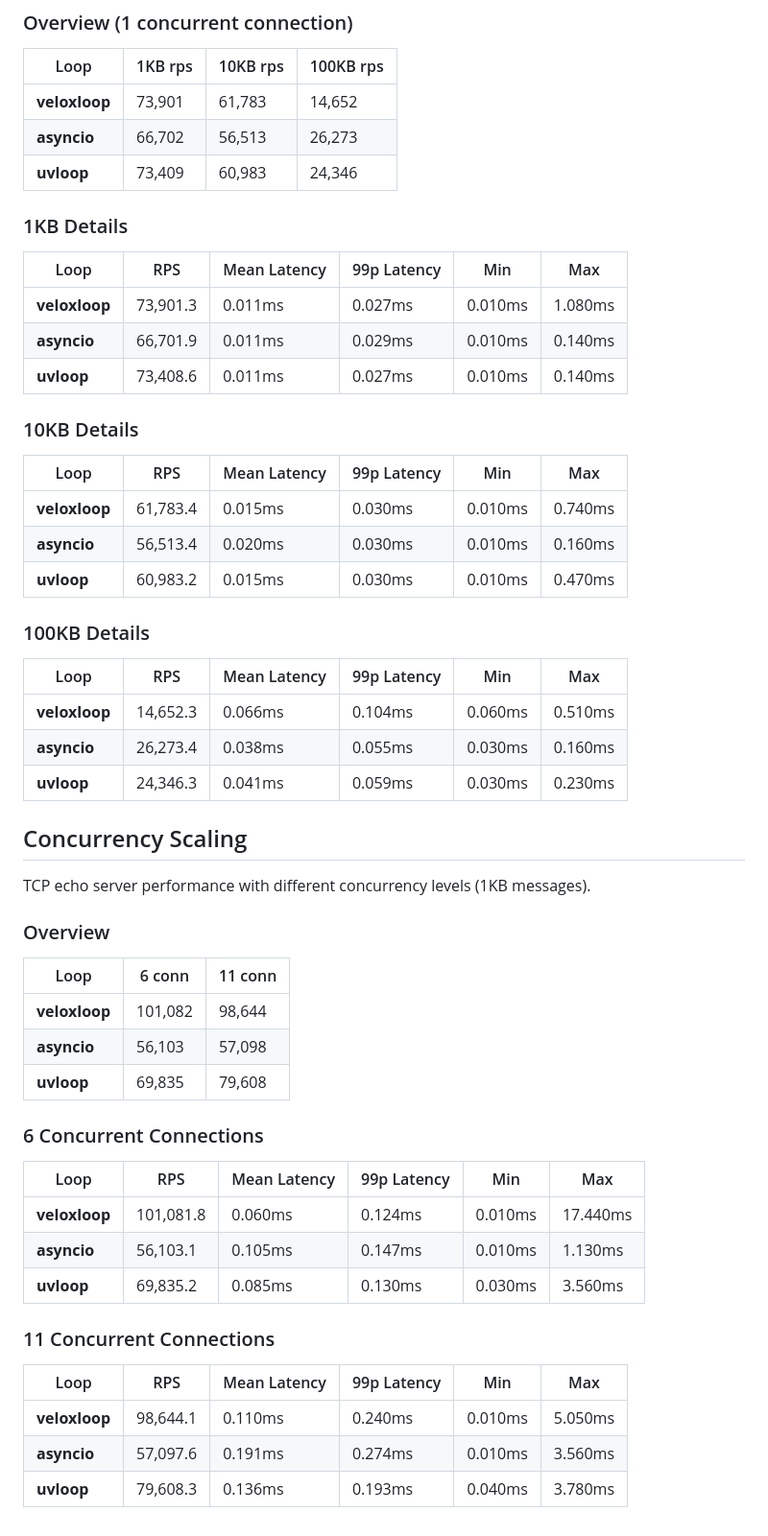
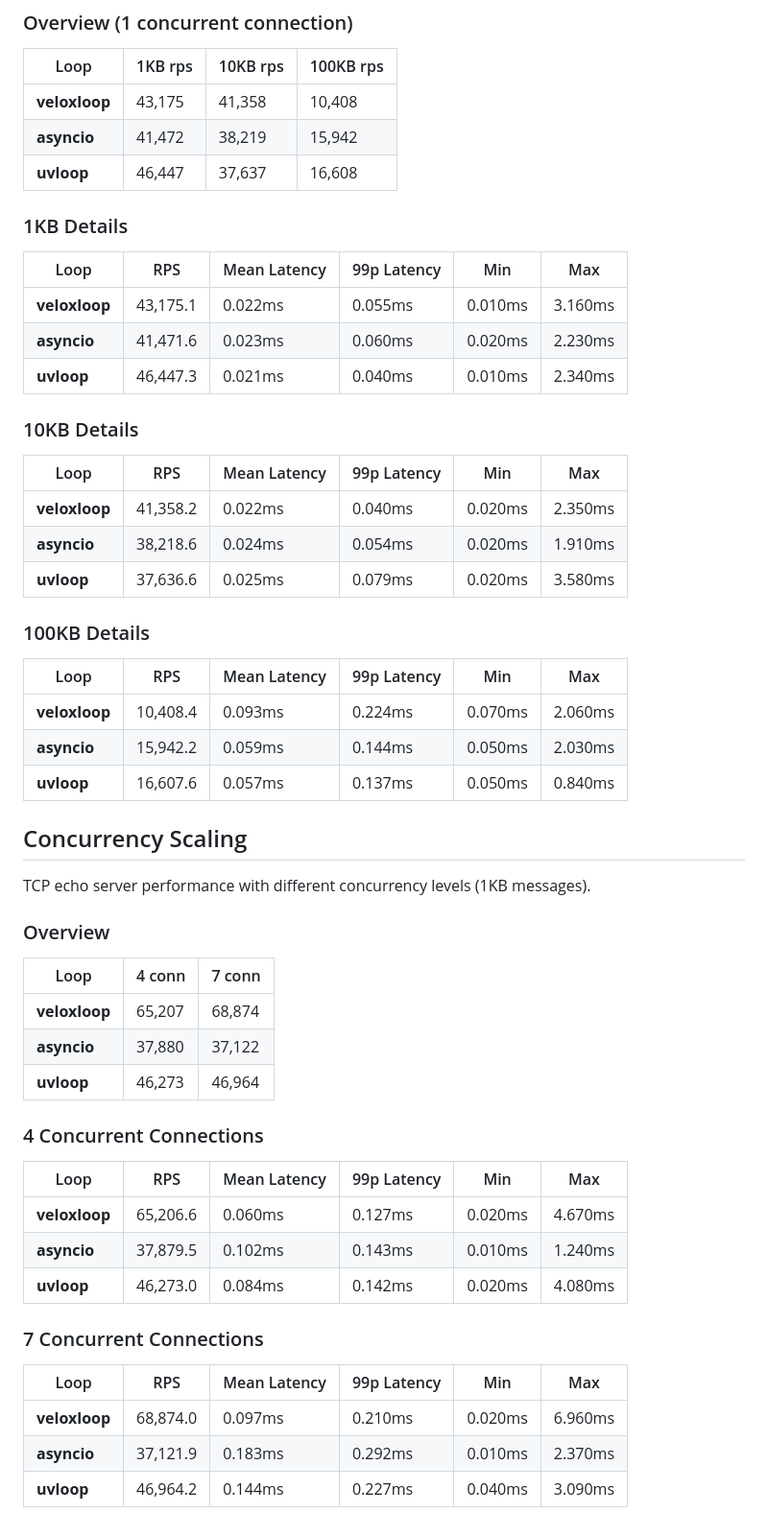
Before and after one commit to DVNghiem/Veloxloop, a Markdown page: benchmarks/README.md, the part around one of its changes. Shown at 96% size. Drawn GitHub-style.

```diff
--- a/benchmarks/README.md
+++ b/benchmarks/README.md
@@ -87,33 +87,33 @@ TCP echo server with `asyncio.Protocol` comparison.
 ### Overview (1 concurrent connection)
 | Loop | 1KB rps | 10KB rps | 100KB rps |
 | --- | --- | --- | --- |
-| **veloxloop** | 73,901 | 61,783 | 14,652 |
-| **asyncio** | 66,702 | 56,513 | 26,273 |
-| **uvloop** | 73,409 | 60,983 | 24,346 |
+| **veloxloop** | 43,175 | 41,358 | 10,408 |
+| **asyncio** | 41,472 | 38,219 | 15,942 |
+| **uvloop** | 46,447 | 37,637 | 16,608 |
 
 ### 1KB Details
 
 | Loop | RPS | Mean Latency | 99p Latency | Min | Max |
 | --- | --- | --- | --- | --- | --- |
-| **veloxloop** | 73,901.3 | 0.011ms | 0.027ms | 0.010ms | 1.080ms |
-| **asyncio** | 66,701.9 | 0.011ms | 0.029ms | 0.010ms | 0.140ms |
-| **uvloop** | 73,408.6 | 0.011ms | 0.027ms | 0.010ms | 0.140ms |
+| **veloxloop** | 43,175.1 | 0.022ms | 0.055ms | 0.010ms | 3.160ms |
+| **asyncio** | 41,471.6 | 0.023ms | 0.060ms | 0.020ms | 2.230ms |
+| **uvloop** | 46,447.3 | 0.021ms | 0.040ms | 0.010ms | 2.340ms |
 
 ### 10KB Details
 
 | Loop | RPS | Mean Latency | 99p Latency | Min | Max |
 | --- | --- | --- | --- | --- | --- |
-| **veloxloop** | 61,783.4 | 0.015ms | 0.030ms | 0.010ms | 0.740ms |
-| **asyncio** | 56,513.4 | 0.020ms | 0.030ms | 0.010ms | 0.160ms |
-| **uvloop** | 60,983.2 | 0.015ms | 0.030ms | 0.010ms | 0.470ms |
+| **veloxloop** | 41,358.2 | 0.022ms | 0.040ms | 0.020ms | 2.350ms |
+| **asyncio** | 38,218.6 | 0.024ms | 0.054ms | 0.020ms | 1.910ms |
+| **uvloop** | 37,636.6 | 0.025ms | 0.079ms | 0.020ms | 3.580ms |
 
 ### 100KB Details
 
 | Loop | RPS | Mean Latency | 99p Latency | Min | Max |
 | --- | --- | --- | --- | --- | --- |
-| **veloxloop** | 14,652.3 | 0.066ms | 0.104ms | 0.060ms | 0.510ms |
-| **asyncio** | 26,273.4 | 0.038ms | 0.055ms | 0.030ms | 0.160ms |
-| **uvloop** | 24,346.3 | 0.041ms | 0.059ms | 0.030ms | 0.230ms |
+| **veloxloop** | 10,408.4 | 0.093ms | 0.224ms | 0.070ms | 2.060ms |
+| **asyncio** | 15,942.2 | 0.059ms | 0.144ms | 0.050ms | 2.030ms |
+| **uvloop** | 16,607.6 | 0.057ms | 0.137ms | 0.050ms | 0.840ms |
 
 
 ## Concurrency Scaling
@@ -123,24 +123,24 @@ TCP echo server performance with different concurrency levels (1KB messages).
 
 ### Overview
 
-| Loop| 6 conn | 11 conn |
+| Loop| 4 conn | 7 conn |
 | --- | --- | --- |
-| **veloxloop** | 101,082 | 98,644 |
-| **asyncio** | 56,103 | 57,098 |
-| **uvloop** | 69,835 | 79,608 |
+| **veloxloop** | 65,207 | 68,874 |
+| **asyncio** | 37,880 | 37,122 |
+| **uvloop** | 46,273 | 46,964 |
 
-### 6 Concurrent Connections
+### 4 Concurrent Connections
 
 | Loop | RPS | Mean Latency | 99p Latency | Min | Max |
 | --- | --- | --- | --- | --- | --- |
-| **veloxloop** | 101,081.8 | 0.060ms | 0.124ms | 0.010ms | 17.440ms |
-| **asyncio** | 56,103.1 | 0.105ms | 0.147ms | 0.010ms | 1.130ms |
-| **uvloop** | 69,835.2 | 0.085ms | 0.130ms | 0.030ms | 3.560ms |
+| **veloxloop** | 65,206.6 | 0.060ms | 0.127ms | 0.020ms | 4.670ms |
+| **asyncio** | 37,879.5 | 0.102ms | 0.143ms | 0.010ms | 1.240ms |
+| **uvloop** | 46,273.0 | 0.084ms | 0.142ms | 0.020ms | 4.080ms |
 
-### 11 Concurrent Connections
+### 7 Concurrent Connections
 
 | Loop | RPS | Mean Latency | 99p Latency | Min | Max |
 | --- | --- | --- | --- | --- | --- |
-| **veloxloop** | 98,644.1 | 0.110ms | 0.240ms | 0.010ms | 5.050ms |
-| **asyncio** | 57,097.6 | 0.191ms | 0.274ms | 0.010ms | 3.560ms |
-| **uvloop** | 79,608.3 | 0.136ms | 0.193ms | 0.040ms | 3.780ms |
+| **veloxloop** | 68,874.0 | 0.097ms | 0.210ms | 0.020ms | 6.960ms |
+| **asyncio** | 37,121.9 | 0.183ms | 0.292ms | 0.010ms | 2.370ms |
+| **uvloop** | 46,964.2 | 0.144ms | 0.227ms | 0.040ms | 3.090ms |
```
Also changed, not shown: other parts of benchmarks/README.md (+28 -28 lines).
